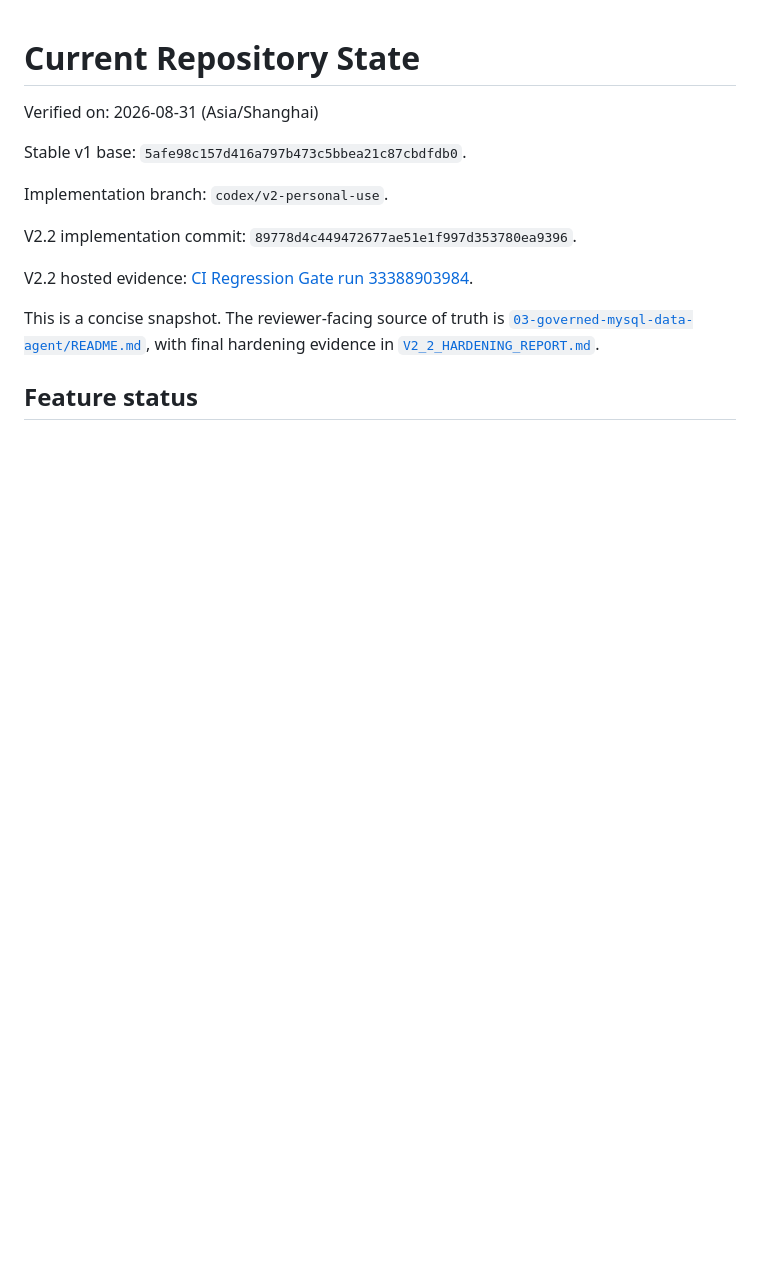
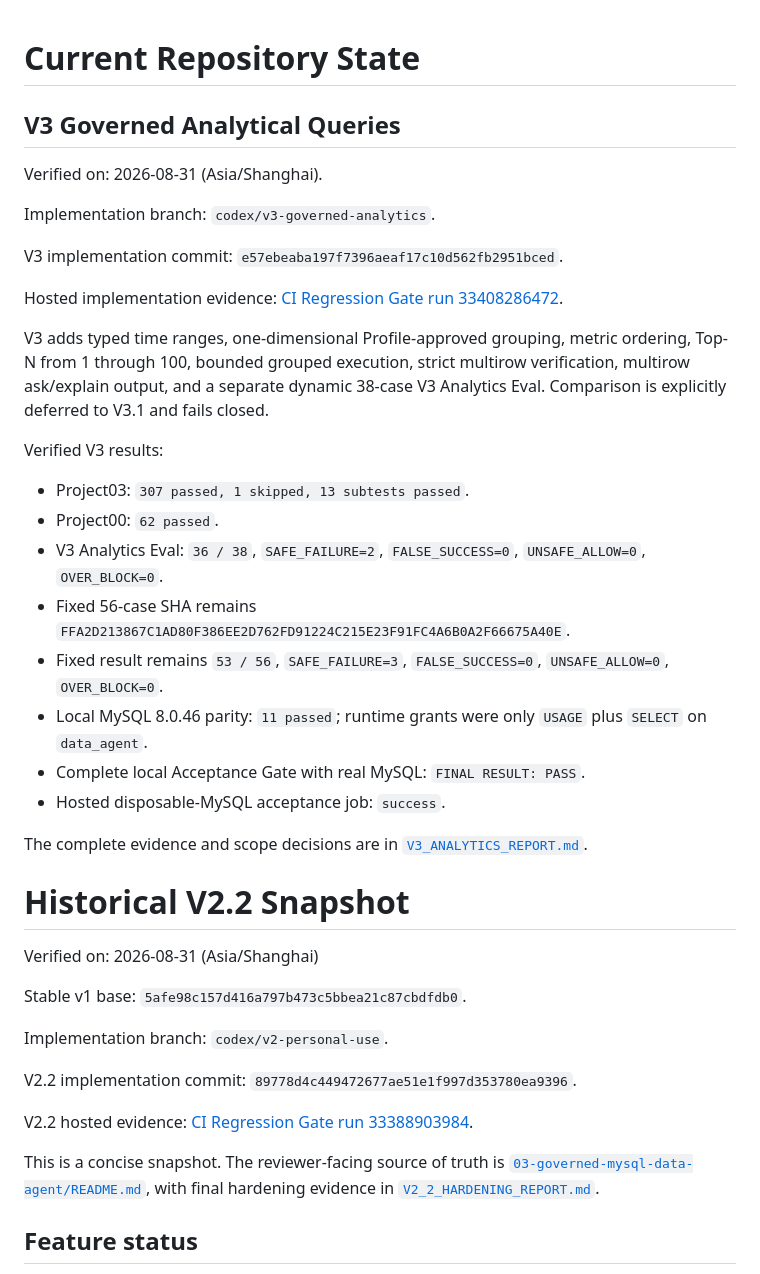
Before and after one commit to 1yu-an/evaluation-first-governed-data-agent, a Markdown page: CURRENT_STATE.md, the part around the change. GitHub-like rendering; blank space fills up the shorter version.

```diff
--- a/CURRENT_STATE.md
+++ b/CURRENT_STATE.md
@@ -1,4 +1,41 @@
 # Current Repository State
+
+## V3 Governed Analytical Queries
+
+Verified on: 2026-08-31 (Asia/Shanghai).
+
+Implementation branch: `codex/v3-governed-analytics`.
+
+V3 implementation commit: `e57ebeaba197f7396aeaf17c10d562fb2951bced`.
+
+Hosted implementation evidence:
+[CI Regression Gate run 33408286472](https://github.com/1yu-an/evaluation-first-governed-data-agent/actions/runs/33408286472).
+
+V3 adds typed time ranges, one-dimensional Profile-approved grouping,
+metric ordering, Top-N from 1 through 100, bounded grouped execution, strict
+multirow verification, multirow ask/explain output, and a separate dynamic
+38-case V3 Analytics Eval. Comparison is explicitly deferred to V3.1 and
+fails closed.
+
+Verified V3 results:
+
+- Project03: `307 passed, 1 skipped, 13 subtests passed`.
+- Project00: `62 passed`.
+- V3 Analytics Eval: `36 / 38`, `SAFE_FAILURE=2`, `FALSE_SUCCESS=0`,
+  `UNSAFE_ALLOW=0`, `OVER_BLOCK=0`.
+- Fixed 56-case SHA remains
+  `FFA2D213867C1AD80F386EE2D762FD91224C215E23F91FC4A6B0A2F66675A40E`.
+- Fixed result remains `53 / 56`, `SAFE_FAILURE=3`, `FALSE_SUCCESS=0`,
+  `UNSAFE_ALLOW=0`, `OVER_BLOCK=0`.
+- Local MySQL 8.0.46 parity: `11 passed`; runtime grants were only `USAGE`
+  plus `SELECT` on `data_agent`.
+- Complete local Acceptance Gate with real MySQL: `FINAL RESULT: PASS`.
+- Hosted disposable-MySQL acceptance job: `success`.
+
+The complete evidence and scope decisions are in
+[`V3_ANALYTICS_REPORT.md`](V3_ANALYTICS_REPORT.md).
+
+# Historical V2.2 Snapshot
 
 Verified on: 2026-08-31 (Asia/Shanghai)
 
```
Also changed, not shown: README.md (+2 -0 lines), V3_ANALYTICS_REPORT.md (added, +251 -0 lines).
